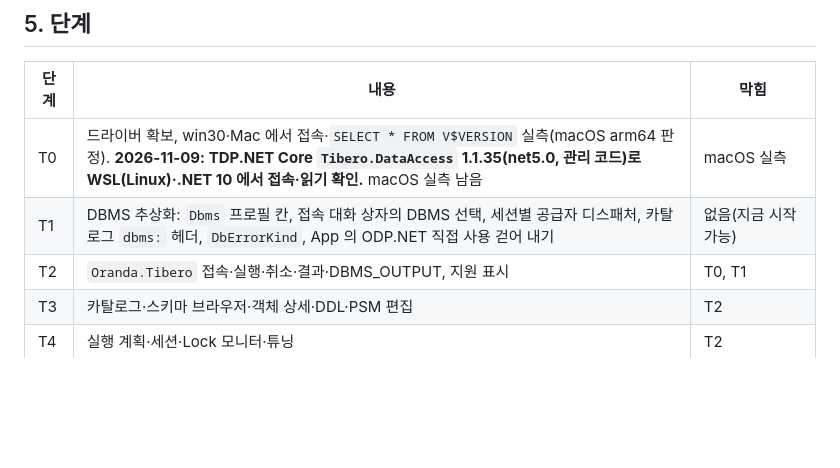
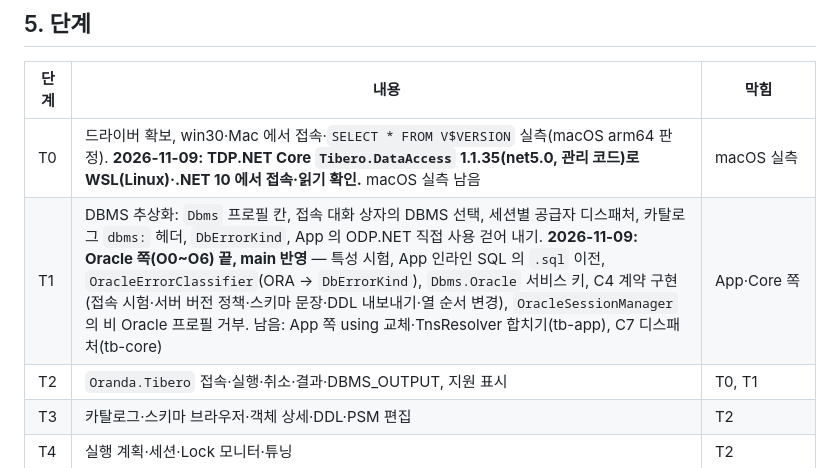
Before and after one commit to jongik-sv/oranda, a Markdown page: docs/design/tibero.md, the part around the change. Rendered like a GitHub page; blank space fills up the shorter version.

Commit message:
docs(tibero): mark T1 Oracle side (O0-O6) done
Co-Authored-By: Claude Sonnet 5.5 <noreply@anthropic.com>

```diff
--- a/docs/design/tibero.md
+++ b/docs/design/tibero.md
@@ -66,7 +66,7 @@
 | 단계 | 내용 | 막힘 |
 |---|---|---|
 | T0 | 드라이버 확보, win30·Mac 에서 접속·`SELECT * FROM V$VERSION` 실측(macOS arm64 판정). **2026-11-09: TDP.NET Core `Tibero.DataAccess` 1.1.35(net5.0, 관리 코드)로 WSL(Linux)·.NET 10 에서 접속·읽기 확인.** macOS 실측 남음 | macOS 실측 |
-| T1 | DBMS 추상화: `Dbms` 프로필 칸, 접속 대화 상자의 DBMS 선택, 세션별 공급자 디스패처, 카탈로그 `dbms:` 헤더, `DbErrorKind`, App 의 ODP.NET 직접 사용 걷어 내기 | 없음(지금 시작 가능) |
+| T1 | DBMS 추상화: `Dbms` 프로필 칸, 접속 대화 상자의 DBMS 선택, 세션별 공급자 디스패처, 카탈로그 `dbms:` 헤더, `DbErrorKind`, App 의 ODP.NET 직접 사용 걷어 내기. **2026-11-09: Oracle 쪽(O0~O6) 끝, main 반영** — 특성 시험, App 인라인 SQL 의 `.sql` 이전, `OracleErrorClassifier`(ORA → `DbErrorKind`), `Dbms.Oracle` 서비스 키, C4 계약 구현(접속 시험·서버 버전 정책·스키마 문장·DDL 내보내기·열 순서 변경), `OracleSessionManager` 의 비 Oracle 프로필 거부. 남음: App 쪽 using 교체·TnsResolver 합치기(tb-app), C7 디스패처(tb-core) | App·Core 쪽 |
 | T2 | `Oranda.Tibero` 접속·실행·취소·결과·DBMS_OUTPUT, 지원 표시 | T0, T1 |
 | T3 | 카탈로그·스키마 브라우저·객체 상세·DDL·PSM 편집 | T2 |
 | T4 | 실행 계획·세션·Lock 모니터·튜닝 | T2 |
```
